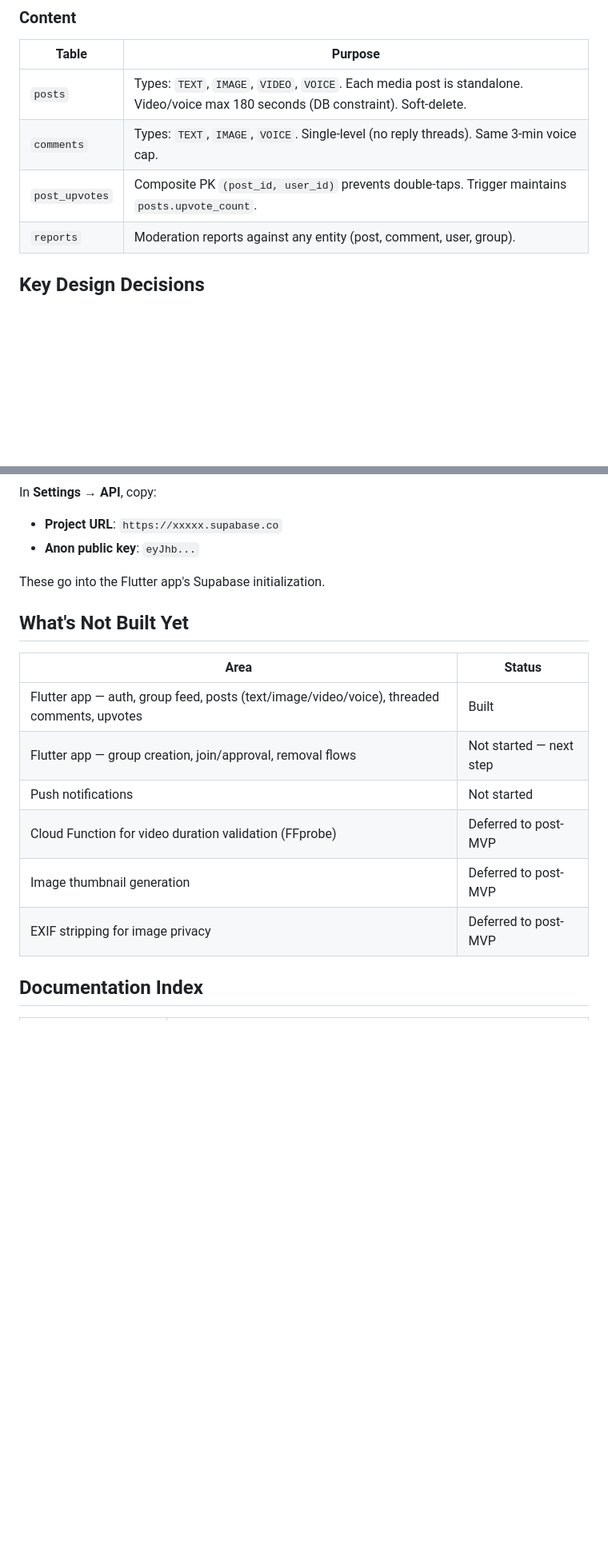
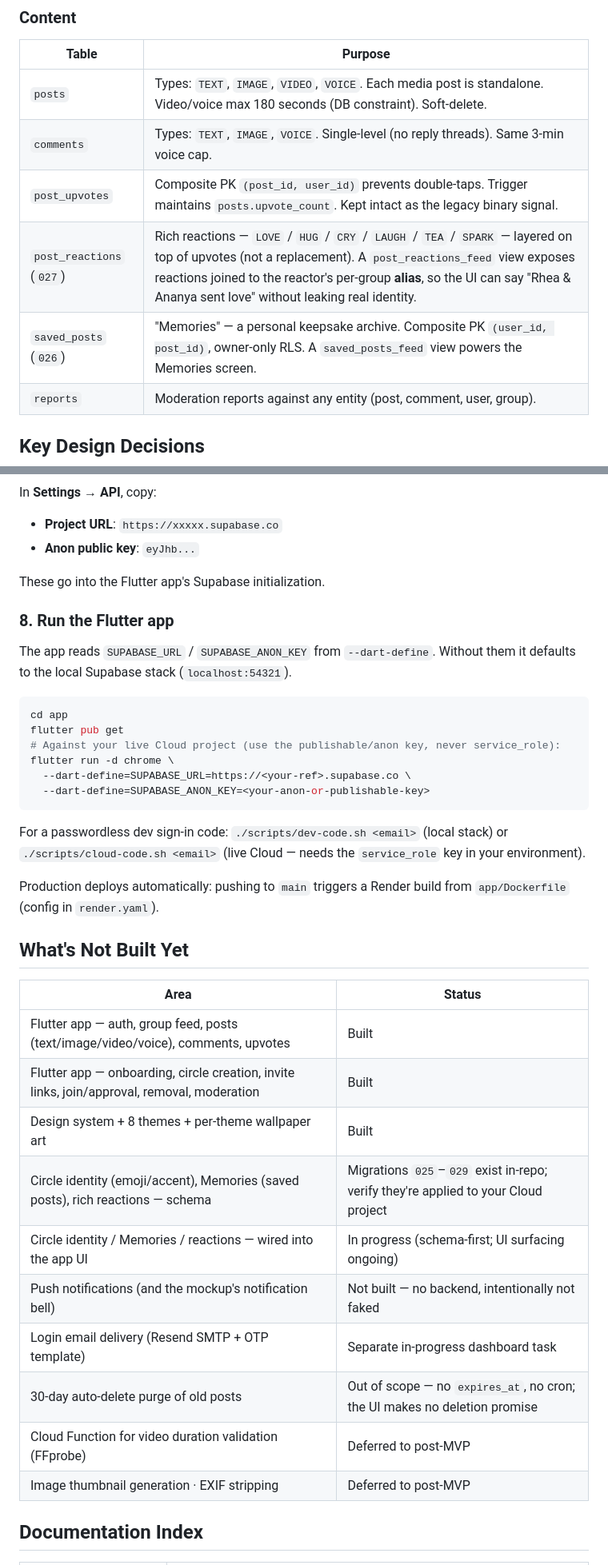
Before and after one commit to niharika06oct/girltea, a Markdown page: README.md, 2 parts joined by grey strips. Shown at 80% size. GitHub-like rendering; blank space fills up the shorter version.

````diff
--- a/README.md
+++ b/README.md
@@ -114,7 +153,9 @@ available as [SVG](schema/schema-diagram.svg) and editable
 |---|---|
 | `posts` | Types: `TEXT`, `IMAGE`, `VIDEO`, `VOICE`. Each media post is standalone. Video/voice max 180 seconds (DB constraint). Soft-delete. |
 | `comments` | Types: `TEXT`, `IMAGE`, `VOICE`. Single-level (no reply threads). Same 3-min voice cap. |
-| `post_upvotes` | Composite PK `(post_id, user_id)` prevents double-taps. Trigger maintains `posts.upvote_count`. |
+| `post_upvotes` | Composite PK `(post_id, user_id)` prevents double-taps. Trigger maintains `posts.upvote_count`. Kept intact as the legacy binary signal. |
+| `post_reactions` (`027`) | Rich reactions — `LOVE` / `HUG` / `CRY` / `LAUGH` / `TEA` / `SPARK` — layered on top of upvotes (not a replacement). A `post_reactions_feed` view exposes reactions joined to the reactor's per-group **alias**, so the UI can say "Rhea & Ananya sent love" without leaking real identity. |
+| `saved_posts` (`026`) | "Memories" — a personal keepsake archive. Composite PK `(user_id, post_id)`, owner-only RLS. A `saved_posts_feed` view powers the Memories screen. |
 | `reports` | Moderation reports against any entity (post, comment, user, group). |
 
 ## Key Design Decisions
@@ -293,16 +340,41 @@ In **Settings** → **API**, copy:
 
 These go into the Flutter app's Supabase initialization.
 
+### 8. Run the Flutter app
+
+The app reads `SUPABASE_URL` / `SUPABASE_ANON_KEY` from `--dart-define`. Without
+them it defaults to the local Supabase stack (`localhost:54321`).
+
+```bash
+cd app
+flutter pub get
+# Against your live Cloud project (use the publishable/anon key, never service_role):
+flutter run -d chrome \
+  --dart-define=SUPABASE_URL=https://<your-ref>.supabase.co \
+  --dart-define=SUPABASE_ANON_KEY=<your-anon-or-publishable-key>
+```
+
+For a passwordless dev sign-in code: `./scripts/dev-code.sh <email>` (local
+stack) or `./scripts/cloud-code.sh <email>` (live Cloud — needs the
+`service_role` key in your environment).
+
+Production deploys automatically: pushing to `main` triggers a Render build from
+`app/Dockerfile` (config in `render.yaml`).
+
 ## What's Not Built Yet
 
 | Area | Status |
 |---|---|
-| Flutter app — auth, group feed, posts (text/image/video/voice), threaded comments, upvotes | Built |
-| Flutter app — group creation, join/approval, removal flows | Not started — next step |
-| Push notifications | Not started |
+| Flutter app — auth, group feed, posts (text/image/video/voice), comments, upvotes | Built |
+| Flutter app — onboarding, circle creation, invite links, join/approval, removal, moderation | Built |
+| Design system + 8 themes + per-theme wallpaper art | Built |
+| Circle identity (emoji/accent), Memories (saved posts), rich reactions — schema | Migrations `025`–`029` exist in-repo; verify they're applied to your Cloud project |
+| Circle identity / Memories / reactions — wired into the app UI | In progress (schema-first; UI surfacing ongoing) |
+| Push notifications (and the mockup's notification bell) | Not built — no backend, intentionally not faked |
+| Login email delivery (Resend SMTP + OTP template) | Separate in-progress dashboard task |
+| 30-day auto-delete purge of old posts | Out of scope — no `expires_at`, no cron; the UI makes no deletion promise |
 | Cloud Function for video duration validation (FFprobe) | Deferred to post-MVP |
-| Image thumbnail generation | Deferred to post-MVP |
-| EXIF stripping for image privacy | Deferred to post-MVP |
+| Image thumbnail generation · EXIF stripping | Deferred to post-MVP |
 
 ## Documentation Index
 
````
Also changed, not shown: other parts of README.md (+49 -4 lines).
